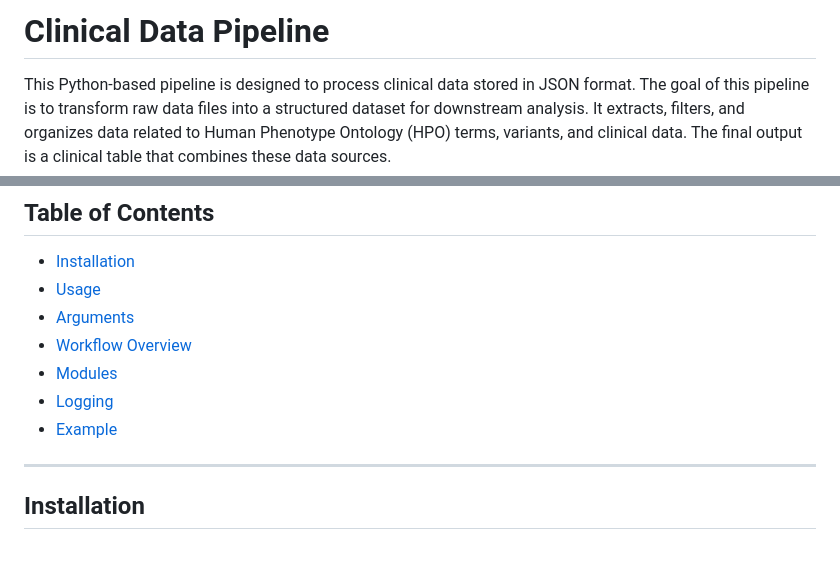
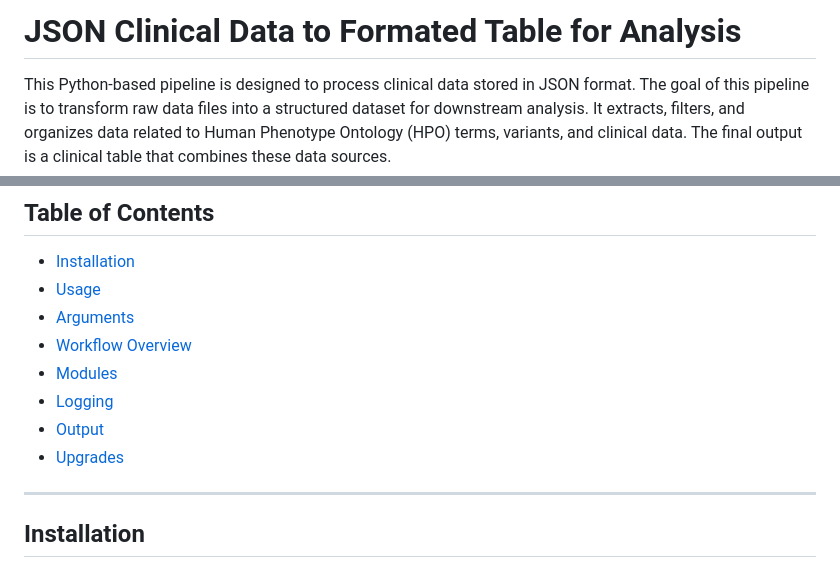
Before and after one commit to GeDiNe-Lab/MitoMatcherAnalysis, a Markdown page: Pipeline_JSON_to_formattedTable/README.md, 2 parts joined by grey strips. Drawn GitHub-style.

Commit message:
md title and table of contents

```diff
--- a/Pipeline_JSON_to_formattedTable/README.md
+++ b/Pipeline_JSON_to_formattedTable/README.md
@@ -1,4 +1,4 @@
-# **Clinical Data Pipeline**
+# **JSON Clinical Data to Formated Table for Analysis**
 
 This Python-based pipeline is designed to process clinical data stored in JSON format. The goal of this pipeline is to transform raw data files into a structured dataset for downstream analysis. It extracts, filters, and organizes data related to Human Phenotype Ontology (HPO) terms, variants, and clinical data. The final output is a clinical table that combines these data sources.
 
@@ -12,7 +12,8 @@ This Python-based pipeline is designed to process clinical data stored in JSON f
 - [Workflow Overview](#workflow-overview)
 - [Modules](#modules)
 - [Logging](#logging)
-- [Example](#example)
+- [Output](#output)
+- [Upgrades](#upgrades)
 
 ---
 
```
